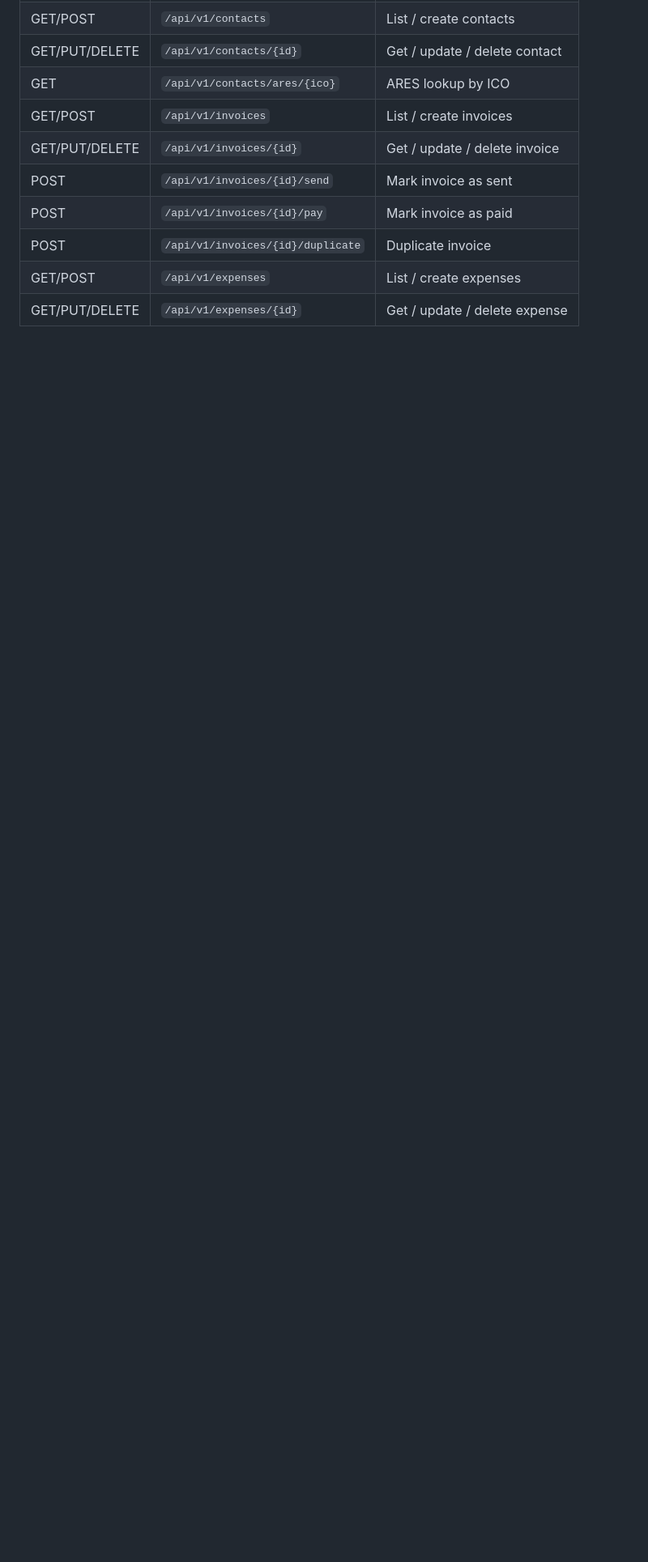
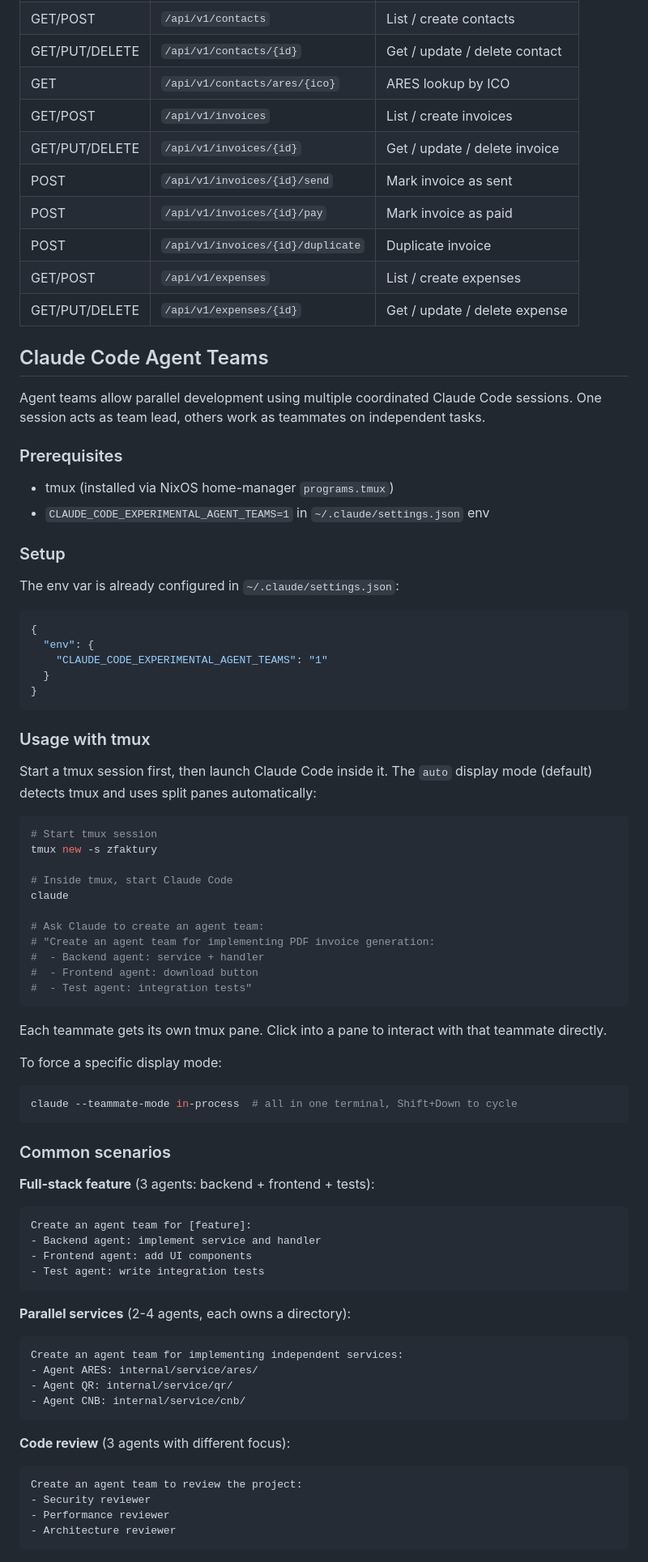
Before and after one commit to zajca/zfaktury, a Markdown page: README.md, the part around one of its changes. Shown at 81% size. GitHub-like rendering; blank space fills up the shorter version.

Commit message:
Add agent teams setup and conventions
Configure Claude Code agent teams for parallel development with
tmux split panes. Add team conventions to CLAUDE.md for shared
file coordination and quality gates. Document usage scenarios
and tmux workflow in README.

````diff
--- a/README.md
+++ b/README.md
@@ -144,3 +144,76 @@ All endpoints under `/api/v1`:
 | GET/POST | `/api/v1/expenses` | List / create expenses |
 | GET/PUT/DELETE | `/api/v1/expenses/{id}` | Get / update / delete expense |
 
+## Claude Code Agent Teams
+
+Agent teams allow parallel development using multiple coordinated Claude Code sessions. One session acts as team lead, others work as teammates on independent tasks.
+
+### Prerequisites
+
+- tmux (installed via NixOS home-manager `programs.tmux`)
+- `CLAUDE_CODE_EXPERIMENTAL_AGENT_TEAMS=1` in `~/.claude/settings.json` env
+
+### Setup
+
+The env var is already configured in `~/.claude/settings.json`:
+
+```json
+{
+  "env": {
+    "CLAUDE_CODE_EXPERIMENTAL_AGENT_TEAMS": "1"
+  }
+}
+```
+
+### Usage with tmux
+
+Start a tmux session first, then launch Claude Code inside it. The `auto` display mode (default) detects tmux and uses split panes automatically:
+
+```bash
+# Start tmux session
+tmux new -s zfaktury
+
+# Inside tmux, start Claude Code
+claude
+
+# Ask Claude to create an agent team:
+# "Create an agent team for implementing PDF invoice generation:
+#  - Backend agent: service + handler
+#  - Frontend agent: download button
+#  - Test agent: integration tests"
+```
+
+Each teammate gets its own tmux pane. Click into a pane to interact with that teammate directly.
+
+To force a specific display mode:
+
+```bash
+claude --teammate-mode in-process  # all in one terminal, Shift+Down to cycle
+```
+
+### Common scenarios
+
+**Full-stack feature** (3 agents: backend + frontend + tests):
+```
+Create an agent team for [feature]:
+- Backend agent: implement service and handler
+- Frontend agent: add UI components
+- Test agent: write integration tests
+```
+
+**Parallel services** (2-4 agents, each owns a directory):
+```
+Create an agent team for implementing independent services:
+- Agent ARES: internal/service/ares/
+- Agent QR: internal/service/qr/
+- Agent CNB: internal/service/cnb/
+```
+
+**Code review** (3 agents with different focus):
+```
+Create an agent team to review the project:
+- Security reviewer
+- Performance reviewer
+- Architecture reviewer
+```
+
````
Also changed, not shown: other parts of README.md (+13 -0 lines), CLAUDE.md (+18 -0 lines).
